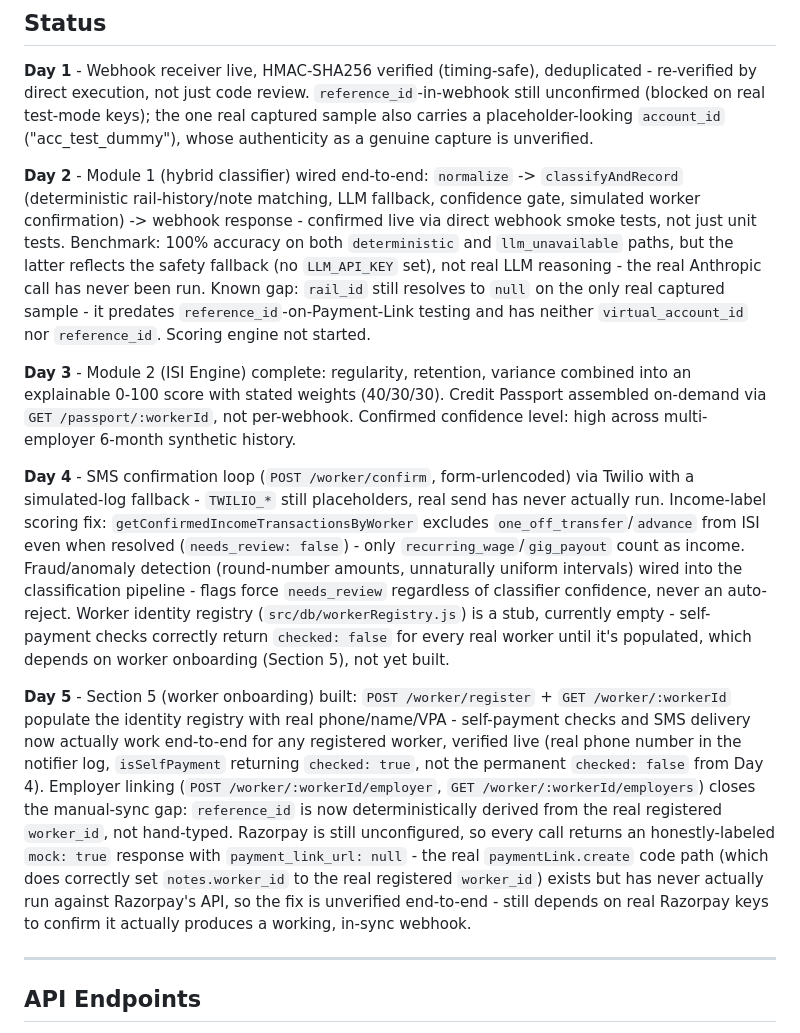
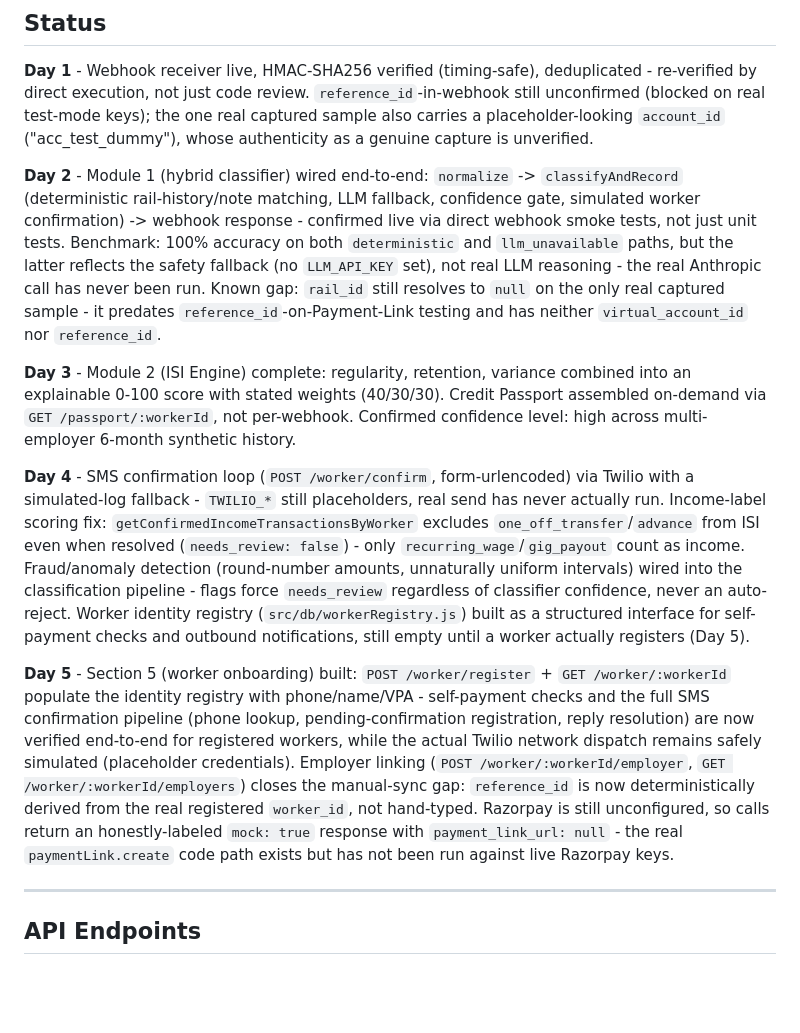
Before and after one commit to tarunjindal787/kamaipehchan, a Markdown page: README.md, the part around the change. Rendered like a GitHub page; blank space fills up the shorter version.

Commit message:
Docs: fix stale Day 2/4 status entries, tighten Day 5 SMS wording

```diff
--- a/README.md
+++ b/README.md
@@ -28,13 +28,13 @@ The system processes incoming financial events through a multi-stage pipeline:
 
 **Day 1** - Webhook receiver live, HMAC-SHA256 verified (timing-safe), deduplicated - re-verified by direct execution, not just code review. `reference_id`-in-webhook still unconfirmed (blocked on real test-mode keys); the one real captured sample also carries a placeholder-looking `account_id` ("acc_test_dummy"), whose authenticity as a genuine capture is unverified.
 
-**Day 2** - Module 1 (hybrid classifier) wired end-to-end: `normalize` -> `classifyAndRecord` (deterministic rail-history/note matching, LLM fallback, confidence gate, simulated worker confirmation) -> webhook response - confirmed live via direct webhook smoke tests, not just unit tests. Benchmark: 100% accuracy on both `deterministic` and `llm_unavailable` paths, but the latter reflects the safety fallback (no `LLM_API_KEY` set), not real LLM reasoning - the real Anthropic call has never been run. Known gap: `rail_id` still resolves to `null` on the only real captured sample - it predates `reference_id`-on-Payment-Link testing and has neither `virtual_account_id` nor `reference_id`. Scoring engine not started.
+**Day 2** - Module 1 (hybrid classifier) wired end-to-end: `normalize` -> `classifyAndRecord` (deterministic rail-history/note matching, LLM fallback, confidence gate, simulated worker confirmation) -> webhook response - confirmed live via direct webhook smoke tests, not just unit tests. Benchmark: 100% accuracy on both `deterministic` and `llm_unavailable` paths, but the latter reflects the safety fallback (no `LLM_API_KEY` set), not real LLM reasoning - the real Anthropic call has never been run. Known gap: `rail_id` still resolves to `null` on the only real captured sample - it predates `reference_id`-on-Payment-Link testing and has neither `virtual_account_id` nor `reference_id`.
 
 **Day 3** - Module 2 (ISI Engine) complete: regularity, retention, variance combined into an explainable 0-100 score with stated weights (40/30/30). Credit Passport assembled on-demand via `GET /passport/:workerId`, not per-webhook. Confirmed confidence level: high across multi-employer 6-month synthetic history.
 
-**Day 4** - SMS confirmation loop (`POST /worker/confirm`, form-urlencoded) via Twilio with a simulated-log fallback - `TWILIO_*` still placeholders, real send has never actually run. Income-label scoring fix: `getConfirmedIncomeTransactionsByWorker` excludes `one_off_transfer`/`advance` from ISI even when resolved (`needs_review: false`) - only `recurring_wage`/`gig_payout` count as income. Fraud/anomaly detection (round-number amounts, unnaturally uniform intervals) wired into the classification pipeline - flags force `needs_review` regardless of classifier confidence, never an auto-reject. Worker identity registry (`src/db/workerRegistry.js`) is a stub, currently empty - self-payment checks correctly return `checked: false` for every real worker until it's populated, which depends on worker onboarding (Section 5), not yet built.
+**Day 4** - SMS confirmation loop (`POST /worker/confirm`, form-urlencoded) via Twilio with a simulated-log fallback - `TWILIO_*` still placeholders, real send has never actually run. Income-label scoring fix: `getConfirmedIncomeTransactionsByWorker` excludes `one_off_transfer`/`advance` from ISI even when resolved (`needs_review: false`) - only `recurring_wage`/`gig_payout` count as income. Fraud/anomaly detection (round-number amounts, unnaturally uniform intervals) wired into the classification pipeline - flags force `needs_review` regardless of classifier confidence, never an auto-reject. Worker identity registry (`src/db/workerRegistry.js`) built as a structured interface for self-payment checks and outbound notifications, still empty until a worker actually registers (Day 5).
 
-**Day 5** - Section 5 (worker onboarding) built: `POST /worker/register` + `GET /worker/:workerId` populate the identity registry with real phone/name/VPA - self-payment checks and SMS delivery now actually work end-to-end for any registered worker, verified live (real phone number in the notifier log, `isSelfPayment` returning `checked: true`, not the permanent `checked: false` from Day 4). Employer linking (`POST /worker/:workerId/employer`, `GET /worker/:workerId/employers`) closes the manual-sync gap: `reference_id` is now deterministically derived from the real registered `worker_id`, not hand-typed. Razorpay is still unconfigured, so every call returns an honestly-labeled `mock: true` response with `payment_link_url: null` - the real `paymentLink.create` code path (which does correctly set `notes.worker_id` to the real registered `worker_id`) exists but has never actually run against Razorpay's API, so the fix is unverified end-to-end - still depends on real Razorpay keys to confirm it actually produces a working, in-sync webhook.
+**Day 5** - Section 5 (worker onboarding) built: `POST /worker/register` + `GET /worker/:workerId` populate the identity registry with phone/name/VPA - self-payment checks and the full SMS confirmation pipeline (phone lookup, pending-confirmation registration, reply resolution) are now verified end-to-end for registered workers, while the actual Twilio network dispatch remains safely simulated (placeholder credentials). Employer linking (`POST /worker/:workerId/employer`, `GET /worker/:workerId/employers`) closes the manual-sync gap: `reference_id` is now deterministically derived from the real registered `worker_id`, not hand-typed. Razorpay is still unconfigured, so calls return an honestly-labeled `mock: true` response with `payment_link_url: null` - the real `paymentLink.create` code path exists but has not been run against live Razorpay keys.
 
 ---
 
```
